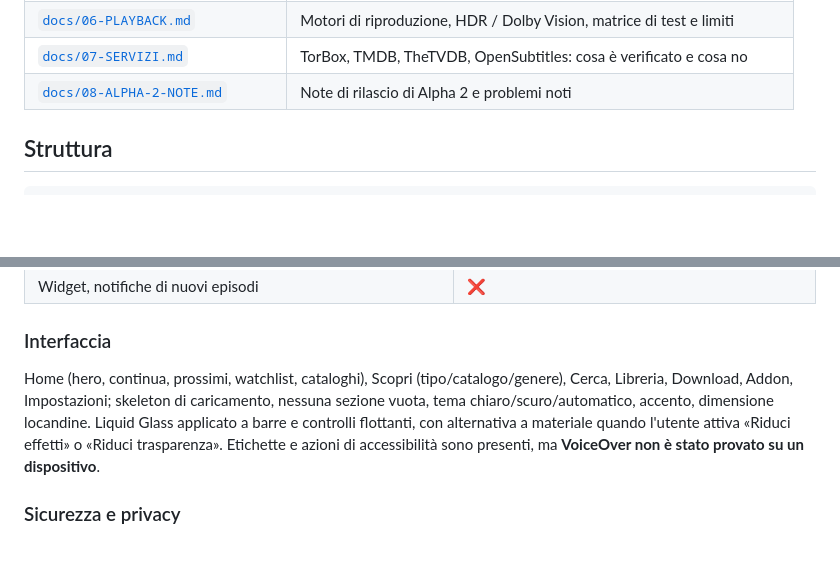
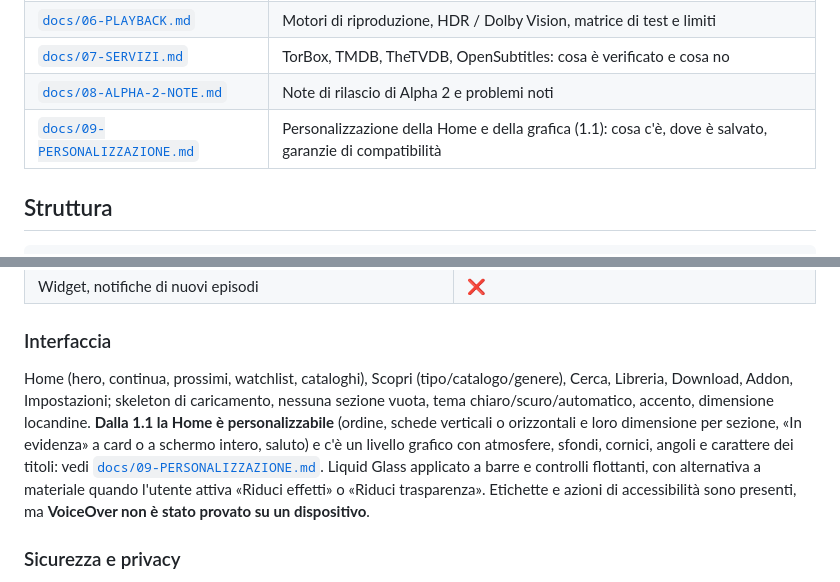
Before and after one commit to LilCCash/Aether-Media-Hub, a Markdown page: README.md, 2 parts joined by grey strips. Drawn GitHub-style; blank space fills up the shorter version.

```diff
--- a/README.md
+++ b/README.md
@@ -18,6 +18,7 @@ Non fornisce contenuti: mostra e riproduce ciò che gli addon installati dall'ut
 | [`docs/06-PLAYBACK.md`](docs/06-PLAYBACK.md) | Motori di riproduzione, HDR / Dolby Vision, matrice di test e limiti |
 | [`docs/07-SERVIZI.md`](docs/07-SERVIZI.md) | TorBox, TMDB, TheTVDB, OpenSubtitles: cosa è verificato e cosa no |
 | [`docs/08-ALPHA-2-NOTE.md`](docs/08-ALPHA-2-NOTE.md) | Note di rilascio di Alpha 2 e problemi noti |
+| [`docs/09-PERSONALIZZAZIONE.md`](docs/09-PERSONALIZZAZIONE.md) | Personalizzazione della Home e della grafica (1.1): cosa c'è, dove è salvato, garanzie di compatibilità |
 
 ## Struttura
 
@@ -151,7 +152,7 @@ Android TV è trattato come caso distinto: compare in Google Cast solo con «Chr
 | Widget, notifiche di nuovi episodi | ❌ |
 
 ### Interfaccia
-Home (hero, continua, prossimi, watchlist, cataloghi), Scopri (tipo/catalogo/genere), Cerca, Libreria, Download, Addon, Impostazioni; skeleton di caricamento, nessuna sezione vuota, tema chiaro/scuro/automatico, accento, dimensione locandine. Liquid Glass applicato a barre e controlli flottanti, con alternativa a materiale quando l'utente attiva «Riduci effetti» o «Riduci trasparenza». Etichette e azioni di accessibilità sono presenti, ma **VoiceOver non è stato provato su un dispositivo**.
+Home (hero, continua, prossimi, watchlist, cataloghi), Scopri (tipo/catalogo/genere), Cerca, Libreria, Download, Addon, Impostazioni; skeleton di caricamento, nessuna sezione vuota, tema chiaro/scuro/automatico, accento, dimensione locandine. **Dalla 1.1 la Home è personalizzabile** (ordine, schede verticali o orizzontali e loro dimensione per sezione, «In evidenza» a card o a schermo intero, saluto) e c'è un livello grafico con atmosfere, sfondi, cornici, angoli e carattere dei titoli: vedi [`docs/09-PERSONALIZZAZIONE.md`](docs/09-PERSONALIZZAZIONE.md). Liquid Glass applicato a barre e controlli flottanti, con alternativa a materiale quando l'utente attiva «Riduci effetti» o «Riduci trasparenza». Etichette e azioni di accessibilità sono presenti, ma **VoiceOver non è stato provato su un dispositivo**.
 
 ### Sicurezza e privacy
 Solo `http`/`https`; niente credenziali negli URL; blocco di loopback/reti private/link-local/CGNAT/multicast (anche IPv4 mappato su IPv6, numeri decimali/esadecimali e rebinding DNS) salvo opt-in «rete locale»; redirect rivalidati (max 5, mai https→http); limiti di dimensione (manifest 1 MiB, risposte 8 MiB, sottotitoli 4 MiB); URL degli addon (che possono contenere chiavi) nel Portachiavi; log con redazione; nessun analytics e nessun invio di dati a server di Aether; nessun codice eseguito dagli addon.
```
Also changed, not shown: docs/06-PLAYBACK.md (+3 -1 lines), docs/09-PERSONALIZZAZIONE.md (added, +44 -0 lines).
